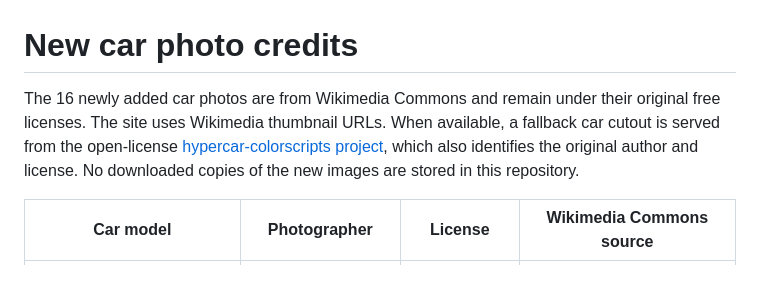
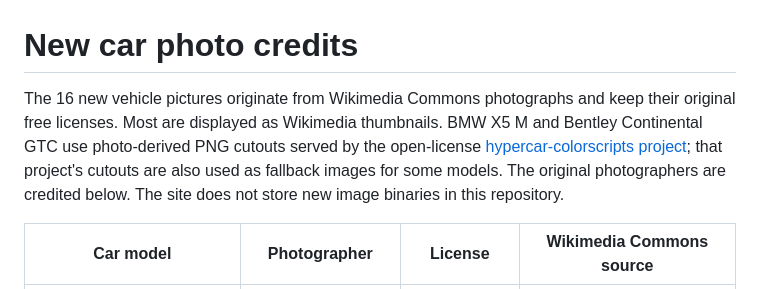
Before and after one commit to Sherkhan017/car-rental-platform, a Markdown page: IMAGE_CREDITS.md, the part around the change. GitHub-like rendering.

Commit message:
Clarify remote photo hosting and license credits

```diff
--- a/IMAGE_CREDITS.md
+++ b/IMAGE_CREDITS.md
@@ -1,6 +1,6 @@
 # New car photo credits
 
-The 16 newly added car photos are from Wikimedia Commons and remain under their original free licenses. The site uses Wikimedia thumbnail URLs. When available, a fallback car cutout is served from the open-license [hypercar-colorscripts project](https://github.com/Tirthraj-Raval/hypercar-colorscripts), which also identifies the original author and license. No downloaded copies of the new images are stored in this repository.
+The 16 new vehicle pictures originate from Wikimedia Commons photographs and keep their original free licenses. Most are displayed as Wikimedia thumbnails. BMW X5 M and Bentley Continental GTC use photo-derived PNG cutouts served by the open-license [hypercar-colorscripts project](https://github.com/Tirthraj-Raval/hypercar-colorscripts); that project's cutouts are also used as fallback images for some models. The original photographers are credited below. The site does not store new image binaries in this repository.
 
 | Car model | Photographer | License | Wikimedia Commons source |
 | --- | --- | --- | --- |
```
